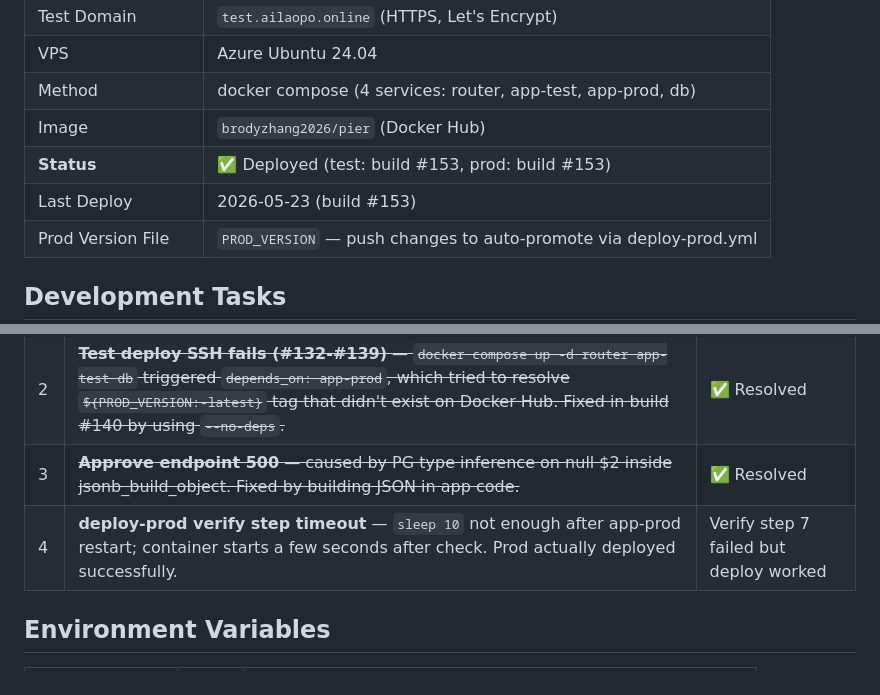
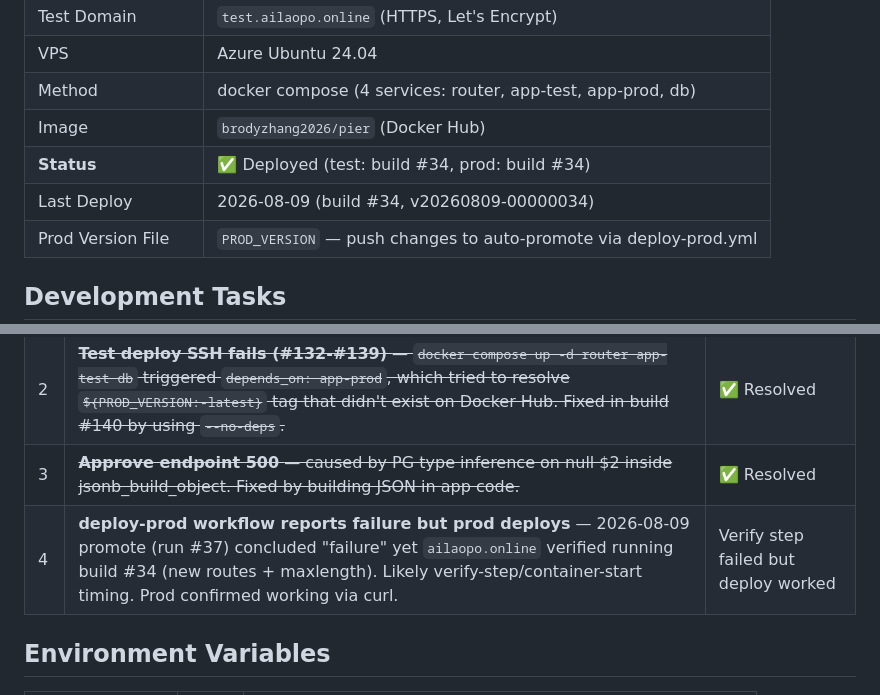
Before and after one commit to BrodyZhang/pier, a Markdown page: docs/STATUS.md, 2 parts joined by grey strips. Rendered like a GitHub page.

Commit message:
chore(docs): update deployment status to build #34, note deploy-prod run #37 verify failure

```diff
--- a/docs/STATUS.md
+++ b/docs/STATUS.md
@@ -41,8 +41,8 @@
 | VPS | Azure Ubuntu 24.04 |
 | Method | docker compose (4 services: router, app-test, app-prod, db) |
 | Image | `brodyzhang2026/pier` (Docker Hub) |
-| **Status** | ✅ Deployed (test: build #153, prod: build #153) |
-| Last Deploy | 2026-05-23 (build #153) |
+| **Status** | ✅ Deployed (test: build #34, prod: build #34) |
+| Last Deploy | 2026-08-09 (build #34, v20260809-00000034) |
 | Prod Version File | `PROD_VERSION` — push changes to auto-promote via deploy-prod.yml |
 
 ## Development Tasks
@@ -162,7 +162,7 @@
 | 1 | ~~**PROD 502 Bad Gateway** — async middleware with DB query caused container crash. Fixed in build #81.~~ | ✅ Resolved |
 | 2 | ~~**Test deploy SSH fails (#132-#139)** — `docker compose up -d router app-test db` triggered `depends_on: app-prod`, which tried to resolve `${PROD_VERSION:-latest}` tag that didn't exist on Docker Hub. Fixed in build #140 by using `--no-deps`.~~ | ✅ Resolved |
 | 3 | ~~**Approve endpoint 500** — caused by PG type inference on null $2 inside jsonb_build_object. Fixed by building JSON in app code.~~ | ✅ Resolved |
-| 4 | **deploy-prod verify step timeout** — `sleep 10` not enough after app-prod restart; container starts a few seconds after check. Prod actually deployed successfully. | Verify step 7 failed but deploy worked |
+| 4 | **deploy-prod workflow reports failure but prod deploys** — 2026-08-09 promote (run #37) concluded "failure" yet `ailaopo.online` verified running build #34 (new routes + maxlength). Likely verify-step/container-start timing. Prod confirmed working via curl. | Verify step failed but deploy worked |
 
 ## Environment Variables
 
```
